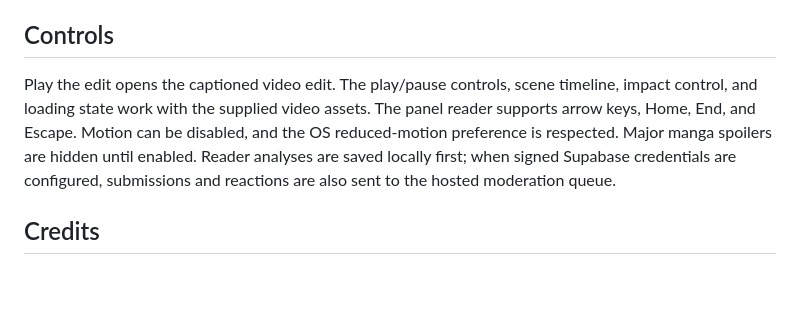
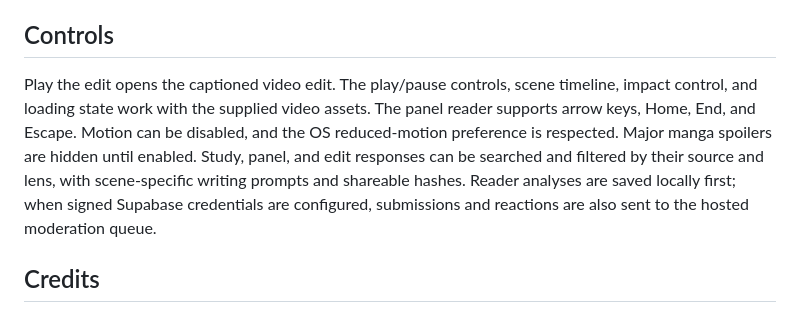
Before and after one commit to abckids1202/Phosphophyllite-Appreciation, a Markdown page: README.md, the part around the change. GitHub-like rendering; blank space fills up the shorter version.

Commit message:
document response search and prompts

```diff
--- a/README.md
+++ b/README.md
@@ -14,7 +14,7 @@ Open http://127.0.0.1:5176. Set `$env:PORT=5188` before `npm run dev` if you wan
 
 ## Controls
 
-Play the edit opens the captioned video edit. The play/pause controls, scene timeline, impact control, and loading state work with the supplied video assets. The panel reader supports arrow keys, Home, End, and Escape. Motion can be disabled, and the OS reduced-motion preference is respected. Major manga spoilers are hidden until enabled. Reader analyses are saved locally first; when signed Supabase credentials are configured, submissions and reactions are also sent to the hosted moderation queue.
+Play the edit opens the captioned video edit. The play/pause controls, scene timeline, impact control, and loading state work with the supplied video assets. The panel reader supports arrow keys, Home, End, and Escape. Motion can be disabled, and the OS reduced-motion preference is respected. Major manga spoilers are hidden until enabled. Study, panel, and edit responses can be searched and filtered by their source and lens, with scene-specific writing prompts and shareable hashes. Reader analyses are saved locally first; when signed Supabase credentials are configured, submissions and reactions are also sent to the hosted moderation queue.
 
 ## Credits
 
```
